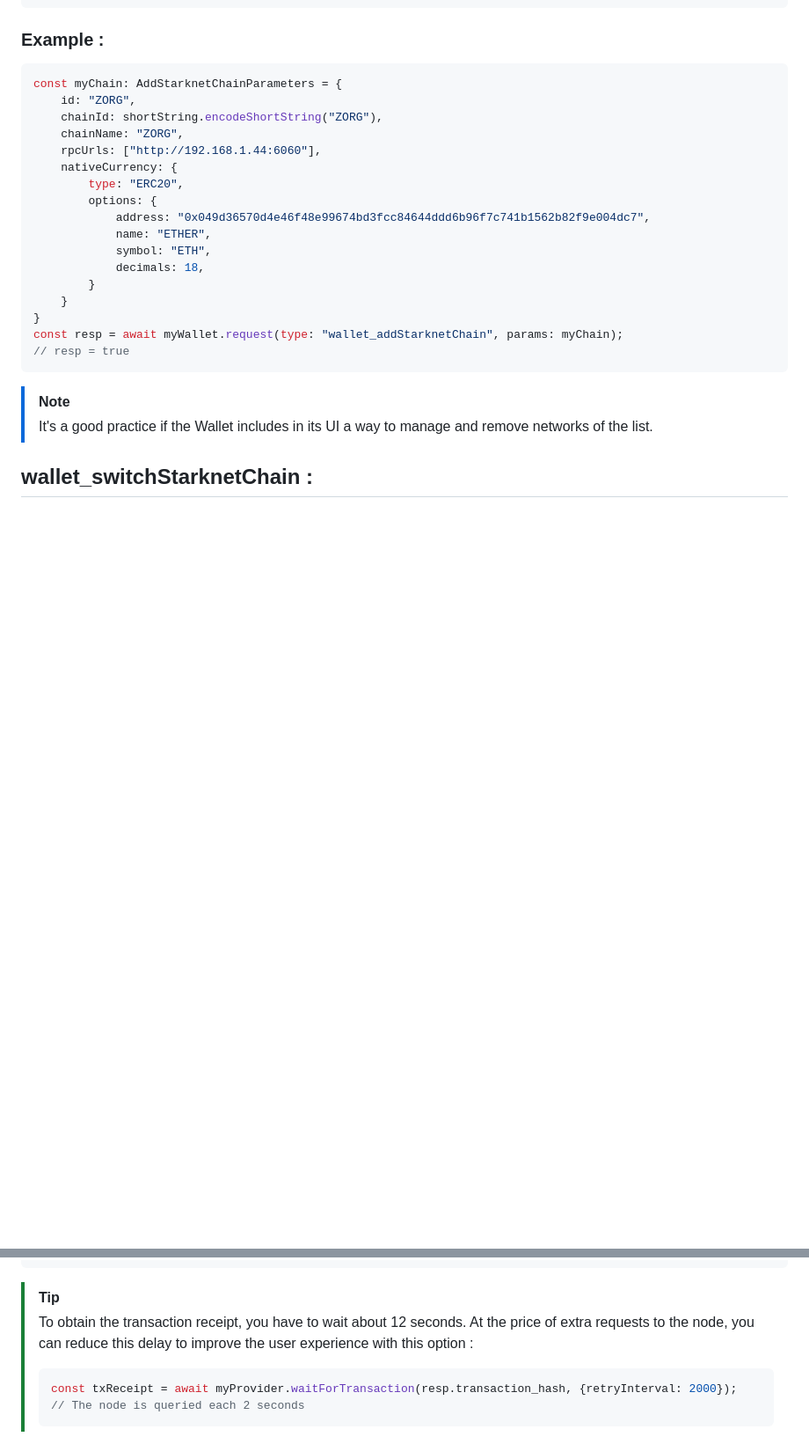
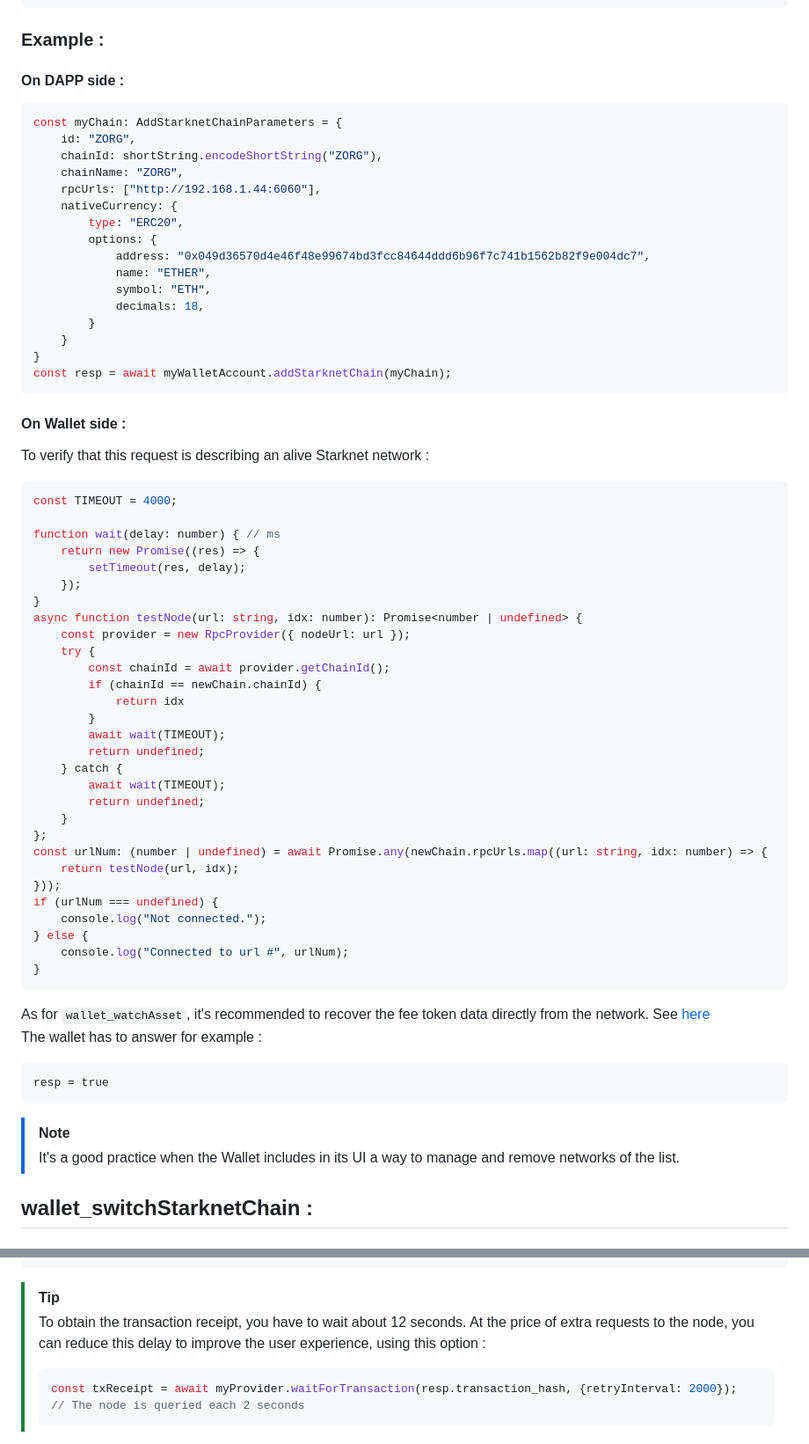
Before and after one commit to PhilippeR26/Starknet-WalletAccount, a Markdown page: doc/migrateToGetStarknetV4.md, 2 parts joined by grey strips. Shown at 88% size. Rendered like a GitHub page; blank space fills up the shorter version.

Commit message:
doc: add new network

````diff
--- a/doc/migrateToGetStarknetV4.md
+++ b/doc/migrateToGetStarknetV4.md
@@ -262,6 +262,7 @@ interface UNKNOWN_ERROR {
 }
 ```
 ### Example :
+#### On DAPP side :
 ```typescript
 const myChain: AddStarknetChainParameters = {
     id: "ZORG",
@@ -278,11 +279,49 @@ const myChain: AddStarknetChainParameters = {
         }
     }
 }
-const resp = await myWallet.request(type: "wallet_addStarknetChain", params: myChain);
-// resp = true
+const resp = await myWalletAccount.addStarknetChain(myChain);
+```
+#### On Wallet side :
+To verify that this request is describing an alive Starknet network :
+```typescript
+const TIMEOUT = 4000;
+
+function wait(delay: number) { // ms
+    return new Promise((res) => {
+        setTimeout(res, delay);
+    });
+}
+async function testNode(url: string, idx: number): Promise<number | undefined> {
+    const provider = new RpcProvider({ nodeUrl: url });
+    try {
+        const chainId = await provider.getChainId();
+        if (chainId == newChain.chainId) {
+            return idx
+        }
+        await wait(TIMEOUT);
+        return undefined;
+    } catch {
+        await wait(TIMEOUT);
+        return undefined;
+    }
+};
+const urlNum: (number | undefined) = await Promise.any(newChain.rpcUrls.map((url: string, idx: number) => {
+    return testNode(url, idx);
+}));
+if (urlNum === undefined) {
+    console.log("Not connected.");
+} else {
+    console.log("Connected to url #", urlNum);
+}
+```
+
+As for `wallet_watchAsset`, it's recommended to recover the fee token data directly from the network. See [here](#on-wallet-side--2)
+The wallet has to answer for example :
+```
+resp = true
 ```
 > [!NOTE]
-> It's a good practice if the Wallet includes in its UI a way to manage and remove networks of the list.
+> It's a good practice when the Wallet includes in its UI a way to manage and remove networks of the list.
 
 ## wallet_switchStarknetChain :
 ### Usage :
@@ -523,8 +562,7 @@ const resp = await account0.execute(calls,{
 const txReceipt = await myProvider.waitForTransaction(resp.transaction_hash);
 ```
 > [!TIP]
-> To obtain the transaction receipt, you have to wait about 12 seconds. At the price of extra requests to the node, you can reduce this delay to improve the user experience
-with this option :
+> To obtain the transaction receipt, you have to wait about 12 seconds. At the price of extra requests to the node, you can reduce this delay to improve the user experience, using this option :
 >  ```typescript
 >  const txReceipt = await myProvider.waitForTransaction(resp.transaction_hash, {retryInterval: 2000});
 >  // The node is queried each 2 seconds
````
Also changed, not shown: other parts of doc/migrateToGetStarknetV4.md (+11 -10 lines), Images/signMessage.png (added).
